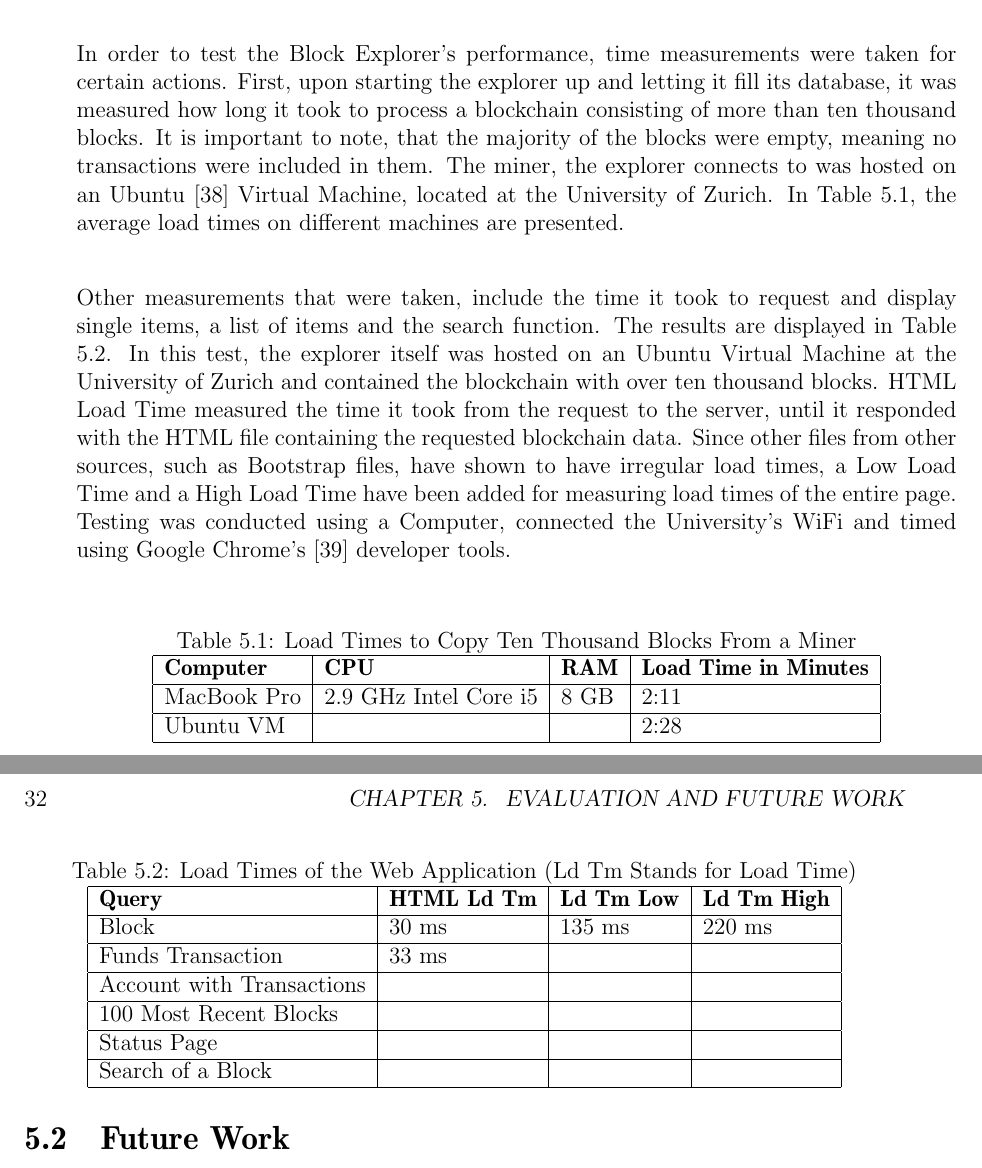
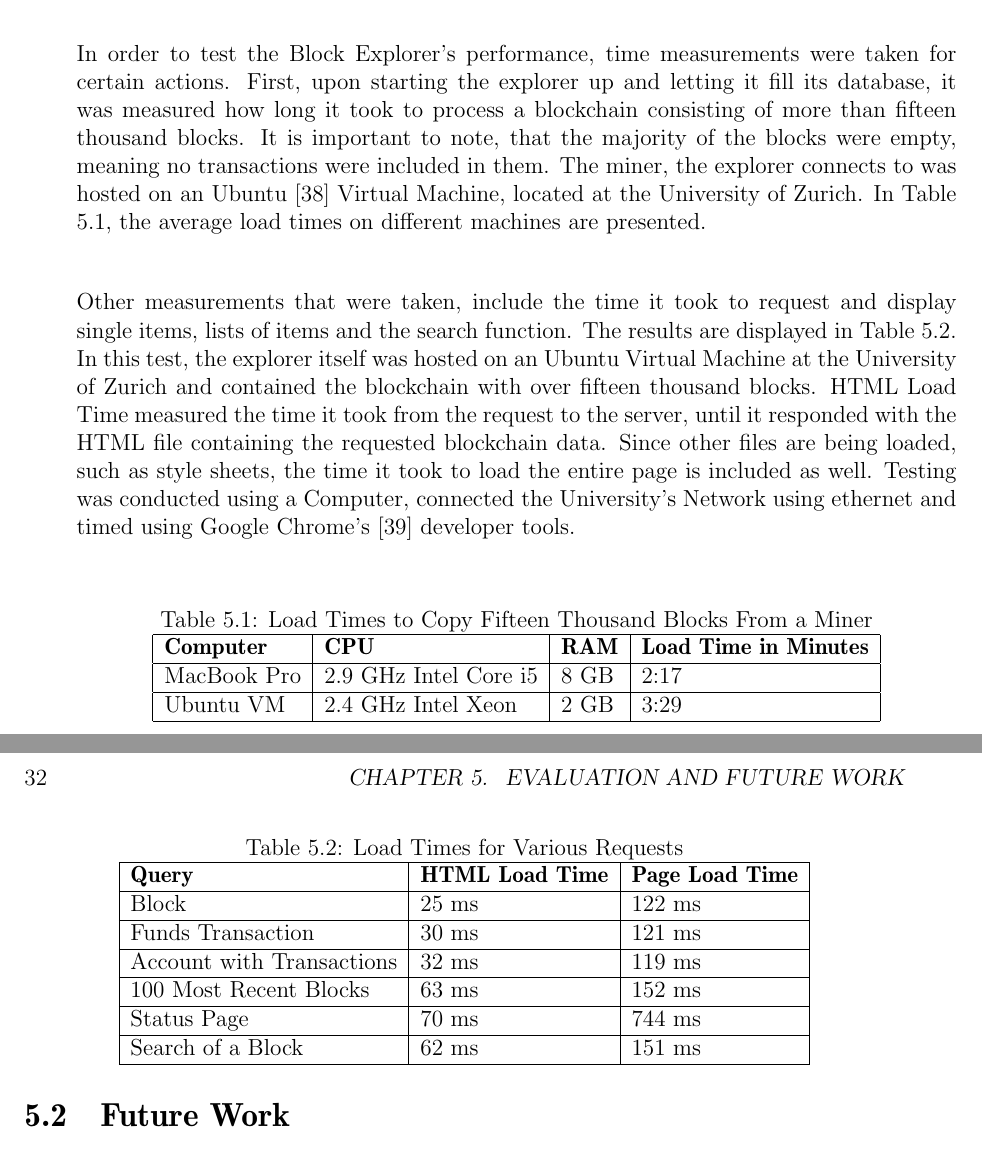
Before and after one commit to lucBoillat/BA_Thesis, a LaTeX thesis (main.tex, which reads evaluation.tex): two parts of pages 41 and 42 of 59, joined at a grey line, cut so that both start at the same text. Compiled offline with pdfLaTeX.

Commit message:
first final version

```diff
--- a/evaluation.tex
+++ b/evaluation.tex
@@ -1,35 +1,35 @@
 \chapter{Evaluation and Future Work}
 \section{Evaluating Performance}
 
-In order to test the Block Explorer's performance, time measurements were taken for certain actions. First, upon starting the explorer up and letting it fill its database, it was measured how long it took to process a blockchain consisting of more than ten thousand blocks. It is important to note, that the majority of the blocks were empty, meaning no transactions were included in them. The miner, the explorer connects to was hosted on an Ubuntu \cite{ubuntu} Virtual Machine, located at the University of Zurich. In Table \ref{tab:load}, the average load times on different machines are presented.
+In order to test the Block Explorer's performance, time measurements were taken for certain actions. First, upon starting the explorer up and letting it fill its database, it was measured how long it took to process a blockchain consisting of more than fifteen thousand blocks. It is important to note, that the majority of the blocks were empty, meaning no transactions were included in them. The miner, the explorer connects to was hosted on an Ubuntu \cite{ubuntu} Virtual Machine, located at the University of Zurich. In Table \ref{tab:load}, the average load times on different machines are presented.
 
-Other measurements that were taken, include the time it took to request and display single items, a list of items and the search function. The results are displayed in Table \ref{tab:query}. In this test, the explorer itself was hosted on an Ubuntu Virtual Machine at the University of Zurich and contained the blockchain with over ten thousand blocks. HTML Load Time measured the time it took from the request to the server, until it responded with the HTML file containing the requested blockchain data. Since other files from other sources, such as Bootstrap files, have shown to have irregular load times, a Low Load Time and a High Load Time have been added for measuring load times of the entire page. Testing was conducted using a Computer, connected the University's WiFi and timed using Google Chrome's \cite{chrome} developer tools.
+Other measurements that were taken, include the time it took to request and display single items, lists of items and the search function. The results are displayed in Table \ref{tab:query}. In this test, the explorer itself was hosted on an Ubuntu Virtual Machine at the University of Zurich and contained the blockchain with over fifteen thousand blocks. HTML Load Time measured the time it took from the request to the server, until it responded with the HTML file containing the requested blockchain data. Since other files are being loaded, such as style sheets, the time it took to load the entire page is included as well. Testing was conducted using a Computer, connected the University's Network using ethernet and timed using Google Chrome's \cite{chrome} developer tools.
 
 \begin{table}[]
 \centering
-\caption{Load Times to Copy Ten Thousand Blocks From a Miner}
+\caption{Load Times to Copy Fifteen Thousand Blocks From a Miner}
 \label{tab:load}
 \begin{tabular}{|l|l|l|l|}
 \hline
 \textbf{Computer} & \textbf{CPU} & \textbf{RAM} & \textbf{Load Time in Minutes} \\ \hline
-MacBook Pro & 2.9 GHz Intel Core i5 & 8 GB & 2:11 \\ \hline
-Ubuntu VM &  &  & 2:28 \\ \hline
+MacBook Pro & 2.9 GHz Intel Core i5 & 8 GB & 2:17 \\ \hline
+Ubuntu VM & 2.4 GHz  Intel Xeon & 2 GB  & 3:29 \\ \hline
 \end{tabular}
 \end{table}
 
 \begin{table}[]
 \centering
-\caption{Load Times of the Web Application (Ld Tm Stands for Load Time)}
+\caption{Load Times for Various Requests}
 \label{tab:query}
-\begin{tabular}{|l|l|l|l|}
+\begin{tabular}{|l|l|l|}
 \hline
-\textbf{Query}            & \textbf{HTML Ld Tm} & \textbf{Ld Tm Low} & \textbf{Ld Tm High} \\ \hline
-Block                     & 30 ms                   & 135 ms                 & 220 ms                  \\ \hline
-Funds Transaction         & 33 ms                   &                        &                         \\ \hline
-Account with Transactions &                         &                        &                         \\ \hline
-100 Most Recent Blocks    &                         &                        &                         \\ \hline
-Status Page               &                         &                        &                         \\ \hline
-Search of a Block         &                         &                        &                         \\ \hline
+\textbf{Query}            & \textbf{HTML Load Time} & \textbf{Page Load Time} \\ \hline
+Block                     & 25 ms                   & 122 ms                  \\ \hline
+Funds Transaction         & 30 ms                   & 121 ms                  \\ \hline
+Account with Transactions & 32 ms                   & 119 ms                  \\ \hline
+100 Most Recent Blocks    & 63 ms                   & 152 ms                  \\ \hline
+Status Page               & 70 ms                   & 744 ms                  \\ \hline
+Search of a Block         & 62 ms                   & 151 ms                  \\ \hline
 \end{tabular}
 \end{table}
 \pagebreak
```
Also changed, not shown: appendix.tex (+2 -1 lines), main.tex (+1 -1 lines), main.pdf, 4 other files.
